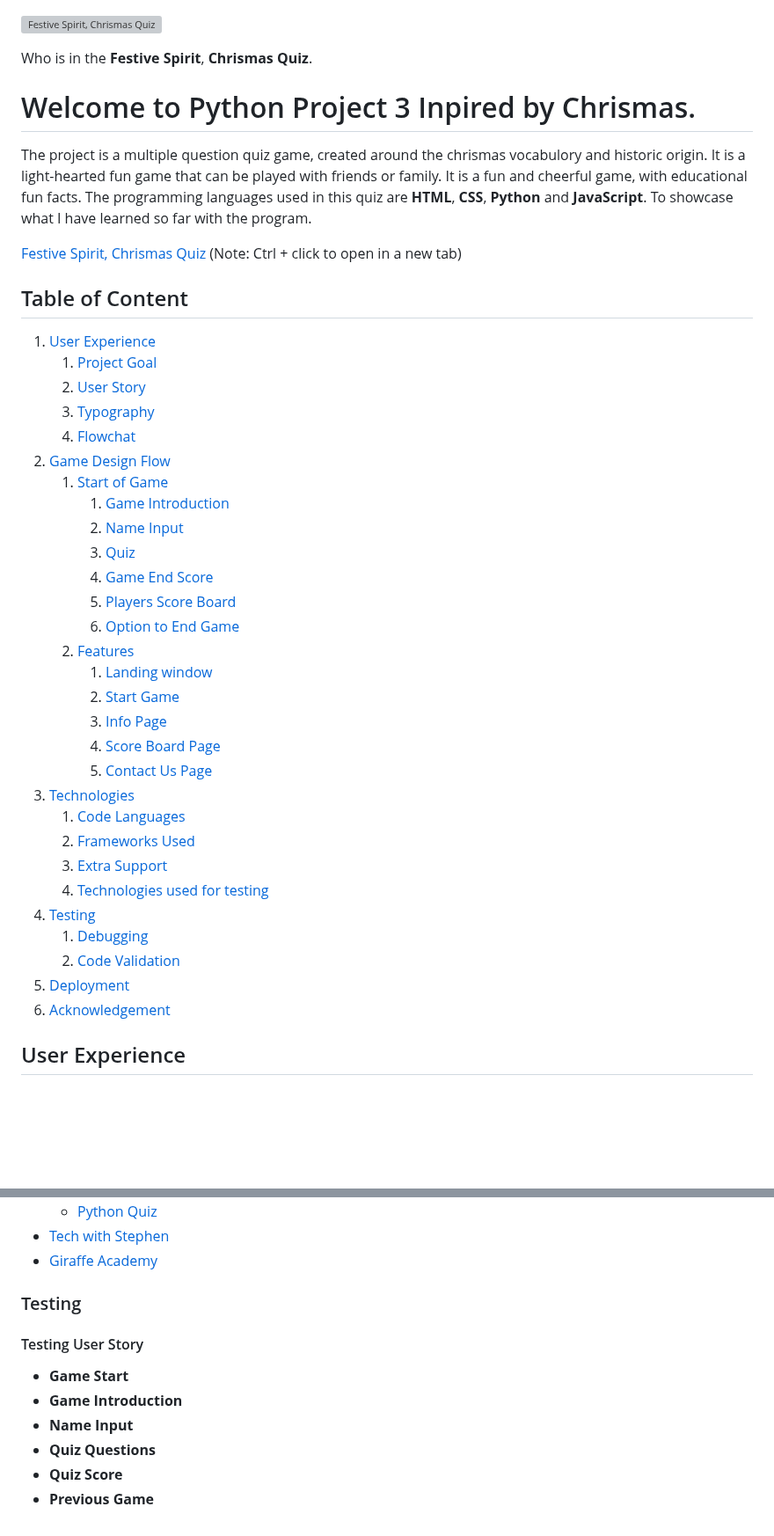
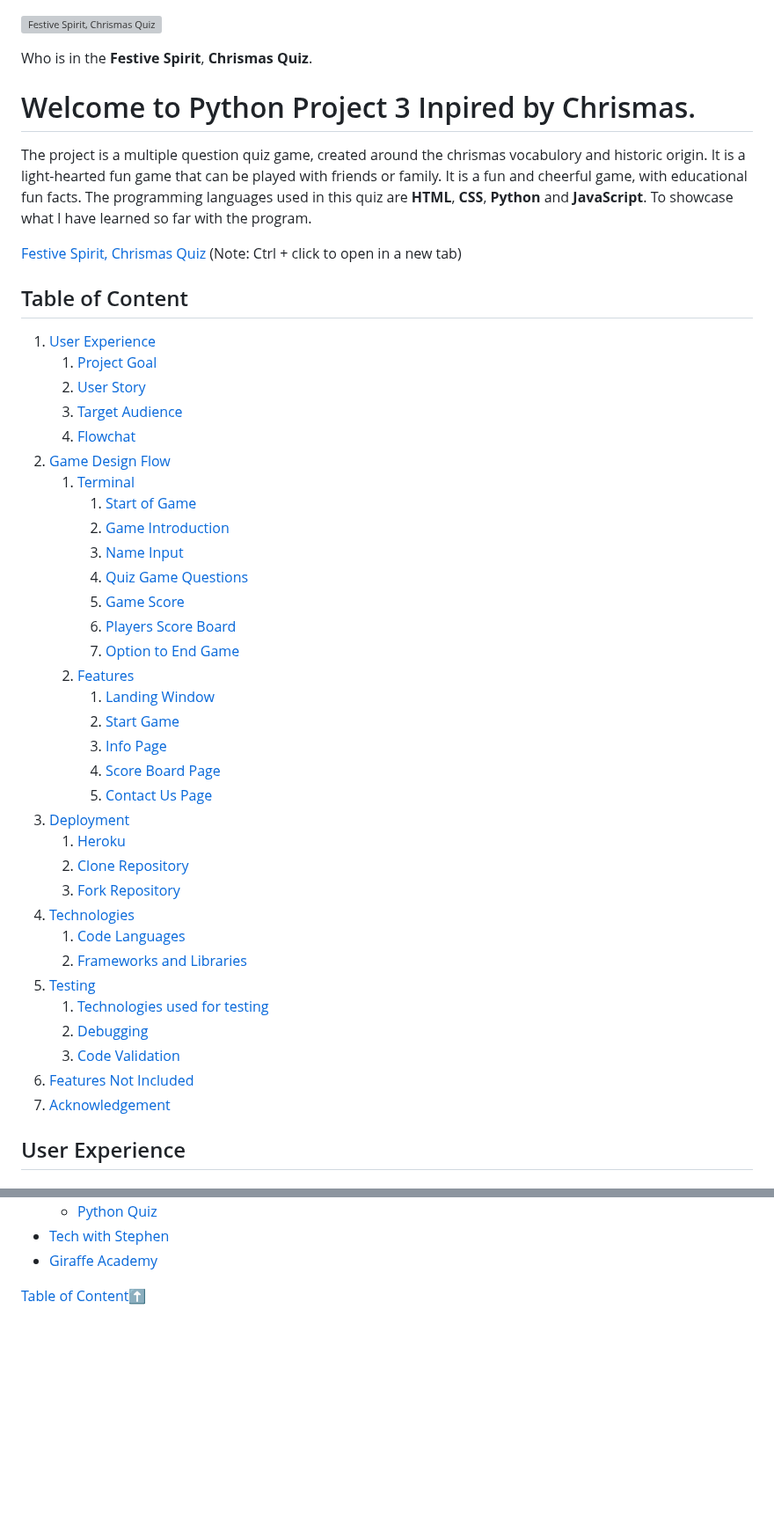
Before and after one commit to Code-Institute-Submissions/Cy-2-30-QuizGamePP3-, a Markdown page: README.md, 2 parts joined by grey strips. Shown at 88% size. Rendered like a GitHub page; blank space fills up the shorter version; grey boxes are pictures that could not be loaded.

Commit message:
update readme.md file with the correct index

```diff
--- a/README.md
+++ b/README.md
@@ -1,6 +1,7 @@
 ![Festive Spirit, Chrismas Quiz](assets/images/finalimg.PNG)
 
 Who is in the __Festive Spirit__, __Chrismas Quiz__.
+
 
 # Welcome to Python Project 3 Inpired by Chrismas.
 
@@ -20,30 +21,34 @@ The project is a multiple question quiz game, created around the chrismas vocabu
     2. [User Story](#user-story)
-    3. [Typography](#typography)
-    4. [Flowchat](#flowchat)
+    3. [Target Audience](#tarket-audience)
+    4. [Flowchat](#flowchart)
 2. [Game Design Flow](#game-design-flow)
-    1. [Start of Game](#start-of-game)
-        1. [Game Introduction](#game-introduction)
-        2. [Name Input](#name-input)
-        3. [Quiz](#quiz)
-        4. [Game End Score](#game-end-score)
-        5. [Players Score Board](#players-score-board)
-        6. [Option to End Game](#option-to-end-game)
+    1. [Terminal](#terminal)
+        1. [Start of Game](#start-of-game)
+        2. [Game Introduction](#start-of-game)
+        3. [Name Input](#name-input)
+        4. [Quiz Game Questions](#quiz-game-questions)
+        5. [Game Score](#game-score)
+        6. [Players Score Board](#players-score-board)
+        7. [Option to End Game](#option-to-end-game)
     2. [Features](#features)
-        1. [Landing window](#landing-window)
+        1. [Landing Window](#landing-window)
         2. [Start Game](#start-game)
         2. [Info Page](#info-page)
         3. [Score Board Page](#score-board-page)
         4. [Contact Us Page](#contact-us-page)
-3. [Technologies](#technologies)
+3. [Deployment](deployment)
+    1. [Heroku](#heroku)
+    2. [Clone Repository](#clone-repository)
+    3. [Fork Repository](#fork-repository)
+4. [Technologies](#technologies)
     1. [Code Languages](#code-languages)
-    2. [Frameworks Used](#frameworks-used)
-    3. [Extra Support](#extra-support)
-    4. [Technologies used for testing](#technologies-used-for-testing)
-4. [Testing](#testing)
-    1. [Debugging](#debugging)
-    2. [Code Validation](#code-validation)
-6. [Deployment](deployment)
-7. [Acknowledgement](#acknowledgement)
+    2. [Frameworks and Libraries](#frame-work-and-libraries)
+5. [Testing](#testing)
+    1. [Technologies used for testing](#technologies-used-for-testing)
+    2. [Debugging]()
+    3. [Code Validation]()
+6. [Features Not Included](#features-not-included)
+7. [Acknowledgement](#acknowlegements)
 
 
 
@@ -408,13 +508,4 @@ You can clone the repository by following these steps:
 * [Giraffe Academy](https://www.youtube.com/watch?v=yVR8241iIac)
 
 
-### Testing
-
-#### Testing User Story
-
-* __Game Start__
-* __Game Introduction__
-* __Name Input__
-* __Quiz Questions__
-* __Quiz Score__
-* __Previous Game__
+[Table of Content](#table-of-content):arrow_up:
```
Also changed, not shown: other parts of README.md (+113 -18 lines).
